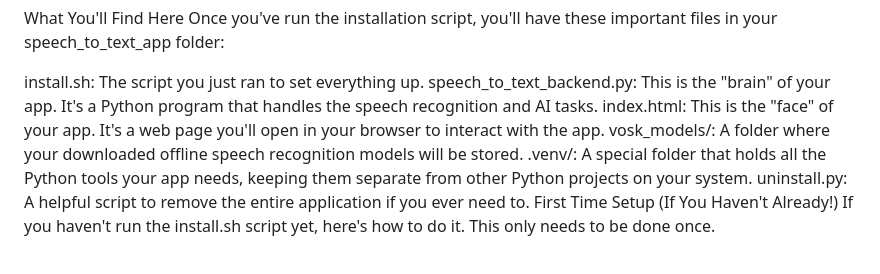
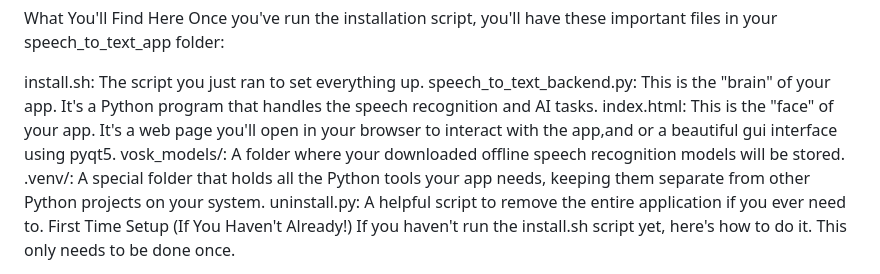
Before and after one commit to ahmedaiwy/speech-to-text-app-on-linux, a Markdown page: README.md, the part around the change. GitHub-like rendering.

```diff
--- a/README.md
+++ b/README.md
@@ -12,7 +12,7 @@ Once you've run the installation script, you'll have these important files in yo
 
 install.sh: The script you just ran to set everything up.
 speech_to_text_backend.py: This is the "brain" of your app. It's a Python program that handles the speech recognition and AI tasks.
-index.html: This is the "face" of your app. It's a web page you'll open in your browser to interact with the app.
+index.html: This is the "face" of your app. It's a web page you'll open in your browser to interact with the app,and  or a beautiful gui interface using pyqt5.
 vosk_models/: A folder where your downloaded offline speech recognition models will be stored.
 .venv/: A special folder that holds all the Python tools your app needs, keeping them separate from other Python projects on your system.
 uninstall.py: A helpful script to remove the entire application if you ever need to.
```
